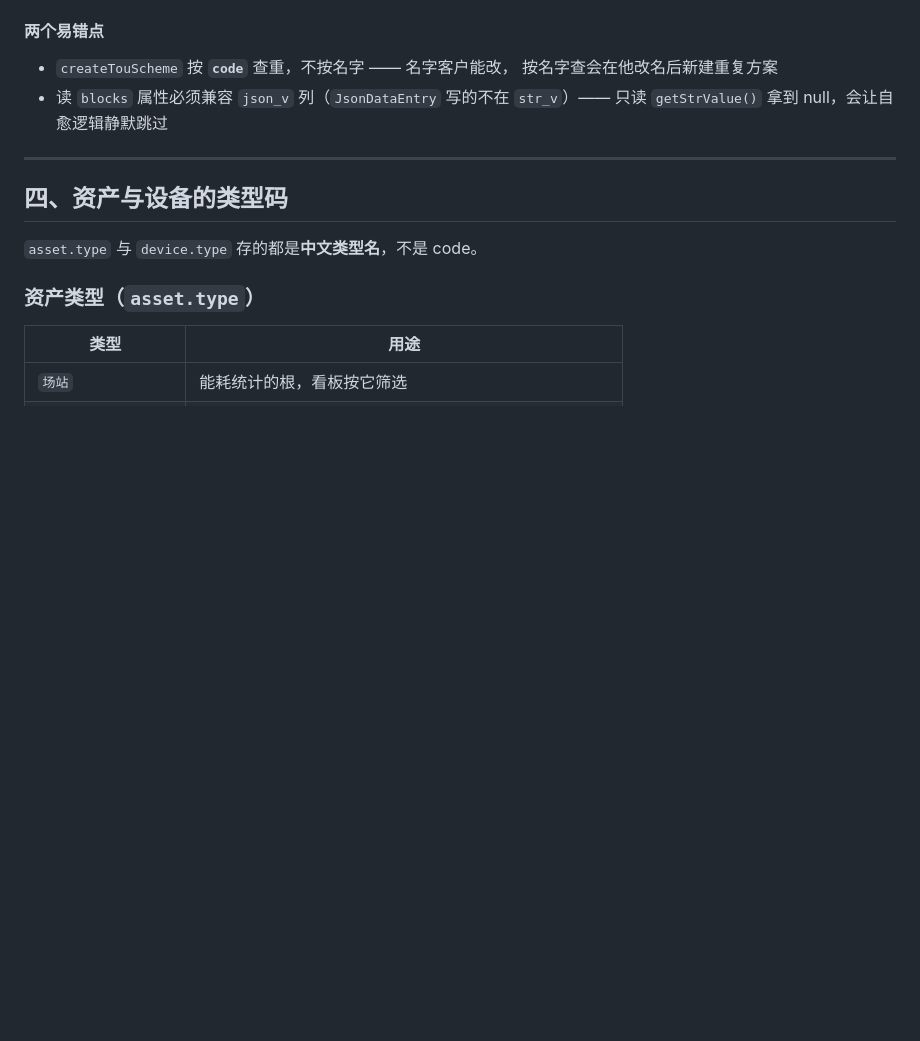
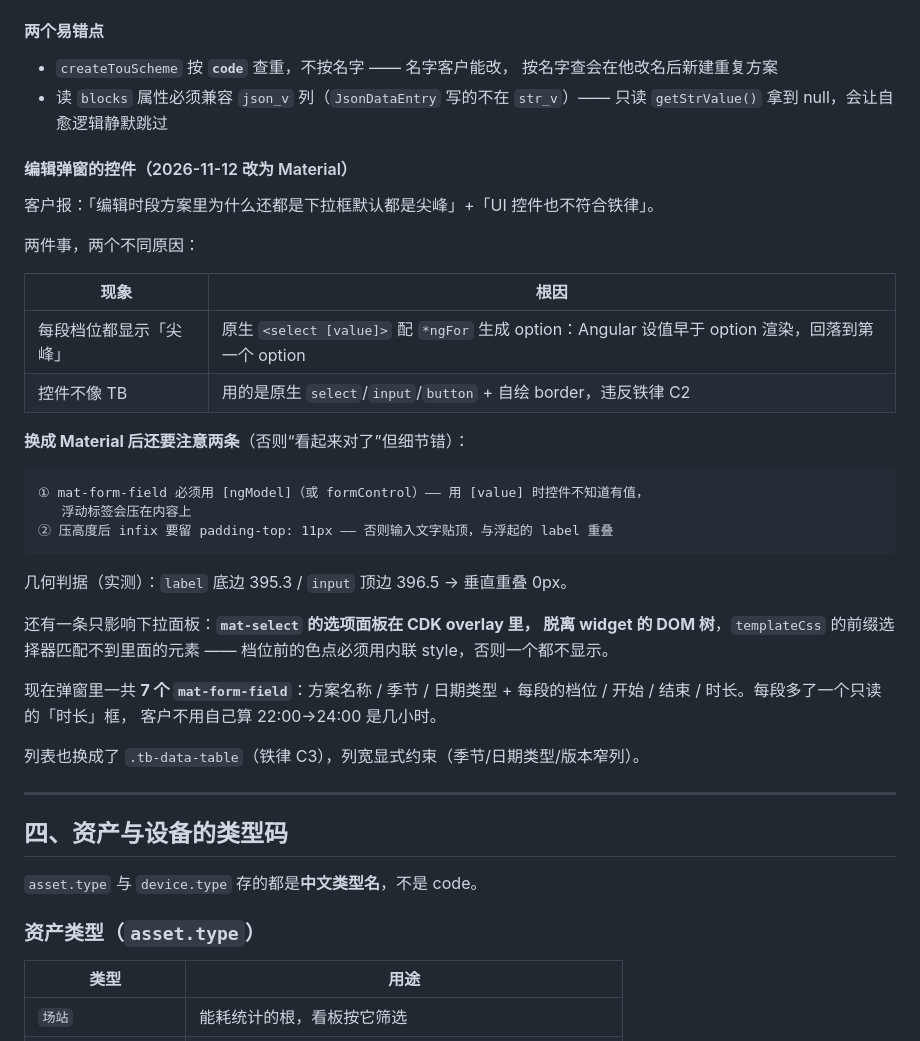
Before and after one commit to cuijinlong/guard_help, a Markdown page: content/admin/04-data-model.md, the part around the change. GitHub-like rendering; blank space fills up the shorter version.

Commit message:
手册：时段方案弹窗改 Material；C2a 四个必踩的坑

````diff
--- a/content/admin/04-data-model.md
+++ b/content/admin/04-data-model.md
@@ -731,6 +731,37 @@ WHERE s.type='tou_scheme' AND kd.key='blocks' ORDER BY s.name;"
 - 读 `blocks` 属性必须兼容 `json_v` 列（`JsonDataEntry` 写的不在 `str_v`）——
   只读 `getStrValue()` 拿到 null，会让自愈逻辑静默跳过
 
+#### 编辑弹窗的控件（2026-11-12 改为 Material）
+
+客户报：「编辑时段方案里为什么还都是下拉框默认都是尖峰」+「UI 控件也不符合铁律」。
+
+两件事，两个不同原因：
+
+| 现象 | 根因 |
+| --- | --- |
+| 每段档位都显示「尖峰」 | 原生 `<select [value]>` 配 `*ngFor` 生成 option：Angular 设值早于 option 渲染，回落到第一个 option |
+| 控件不像 TB | 用的是原生 `select`/`input`/`button` + 自绘 border，违反铁律 C2 |
+
+**换成 Material 后还要注意两条**（否则“看起来对了”但细节错）：
+
+```text
+① mat-form-field 必须用 [ngModel]（或 formControl）—— 用 [value] 时控件不知道有值，
+   浮动标签会压在内容上
+② 压高度后 infix 要留 padding-top: 11px —— 否则输入文字贴顶，与浮起的 label 重叠
+```
+
+几何判据（实测）：`label` 底边 395.3 / `input` 顶边 396.5 → 垂直重叠 0px。
+
+还有一条只影响下拉面板：**`mat-select` 的选项面板在 CDK overlay 里，
+脱离 widget 的 DOM 树**，`templateCss` 的前缀选择器匹配不到里面的元素 ——
+档位前的色点必须用内联 style，否则一个都不显示。
+
+现在弹窗里一共 **7 个 `mat-form-field`**：方案名称 / 季节 / 日期类型 +
+每段的档位 / 开始 / 结束 / 时长。每段多了一个只读的「时长」框，
+客户不用自己算 22:00→24:00 是几小时。
+
+列表也换成了 `.tb-data-table`（铁律 C3），列宽显式约束（季节/日期类型/版本窄列）。
+
 ---
 
 ## 四、资产与设备的类型码
````
